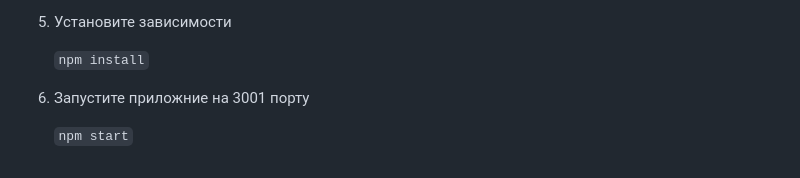
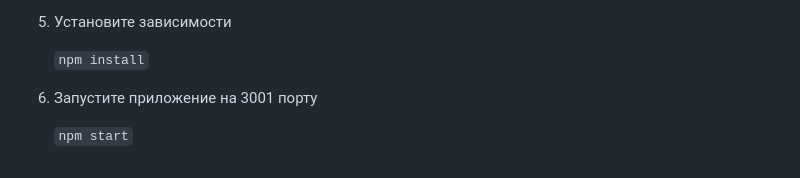
Before and after one commit to NataBr1/movies-explorer-frontend, a Markdown page: README.md, the part around the change. Rendered like a GitHub page.

```diff
--- a/README.md
+++ b/README.md
@@ -70,6 +70,6 @@ Backend https://movies.nb.nomoredomains.work
 
     `npm install`
 
-6. Запустите приложние на 3001 порту
+6. Запустите приложeние на 3001 порту
 
     `npm start`
```
